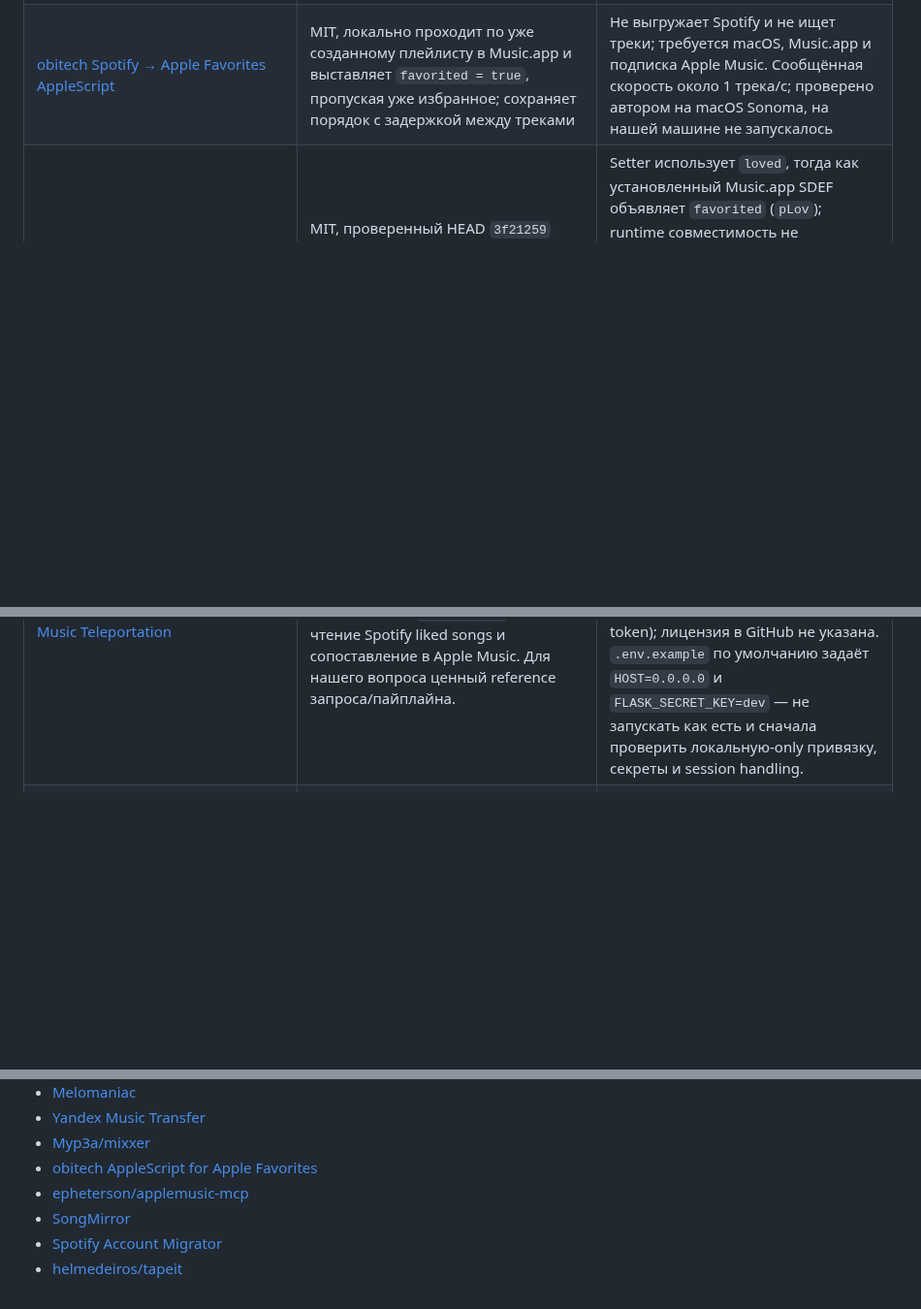
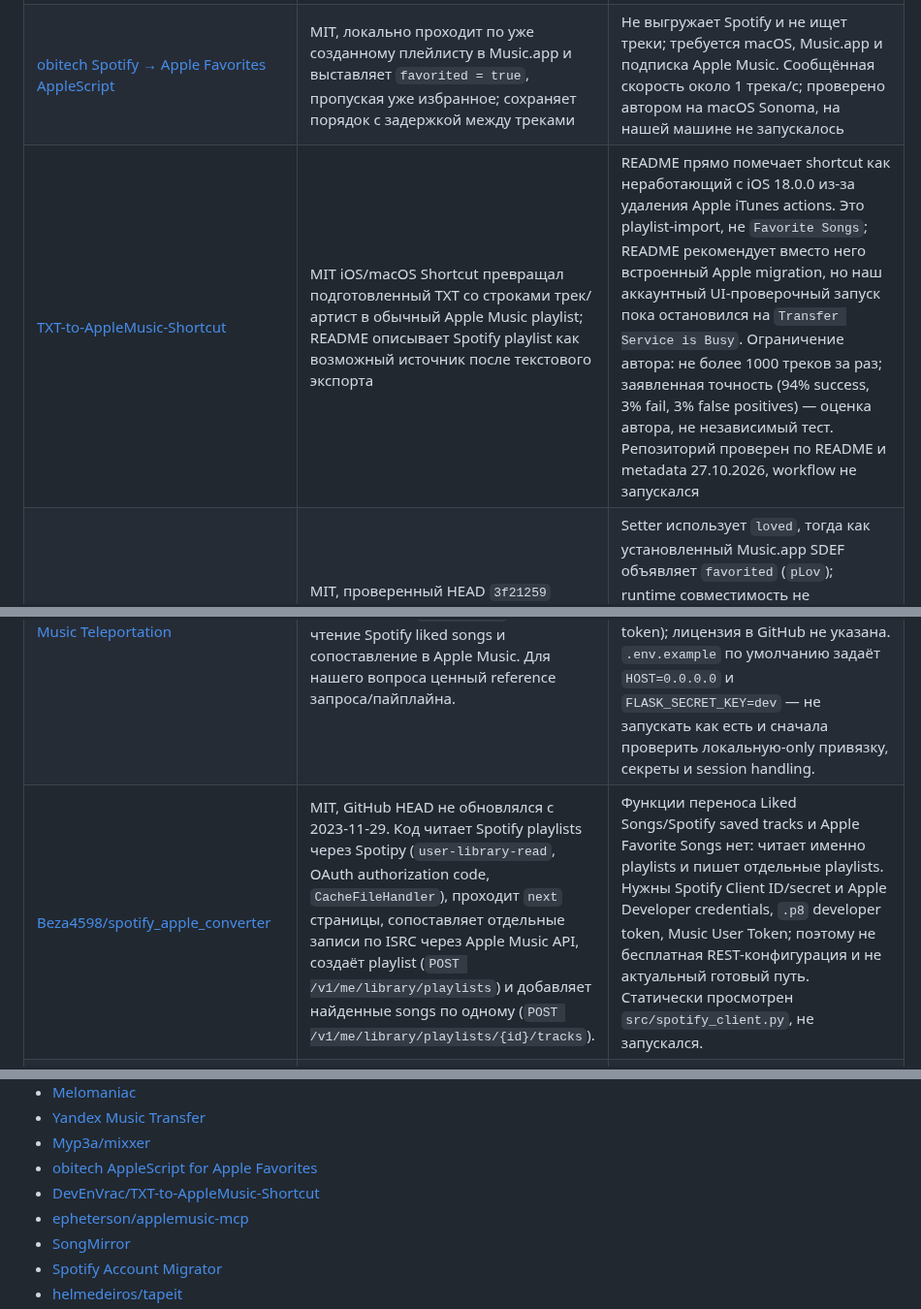
Before and after one commit to Basil-AS/music_importer, a Markdown page: docs/PROJECTS.md, 3 parts joined by grey strips. Shown at 97% size. GitHub-like rendering; blank space fills up the shorter version.

```diff
--- a/docs/PROJECTS.md
+++ b/docs/PROJECTS.md
@@ -20,6 +20,7 @@
 | [YandexMusic_to_AppleMusic](https://github.com/ComputerPers/YandexMusic_to_AppleMusic) | HEAD `41fdd0e` от 2026-04-07, macOS/Python pipeline: экспорт Яндекс лайков, iTunes Search matcher и добавление через Music.app/Apple API; полезны offline review и recovery идеи | Добавляет в Apple Library/playlist, а не в `Favorite Songs`; ISRC не сохраняется, matching на title/artist substring. API token helper при Chrome `v10` cookie не расшифровывает, developer token берёт из web JS; токены сохраняются открытым текстом без ограниченного mode. Лицензия не указана; код статически просмотрен, не запускался |
 | [Brimx/Melomaniac](https://github.com/Brimx/Melomaniac) | Python/Flet desktop, HEAD `a6f81cb` от 2026-10-26, playlist transfers Spotify/Apple/YouTube Music и локальных файлов; ISRC-aware matcher, offline review/report. Source library listing обнаруживает Spotify `LIKED_SONGS` через `libraryV3` | Не поддерживает Yandex/Zvuk и не пишет Apple `Favorite Songs`. Liked Songs попадает в список как synthetic `collection:tracks`, но общий fetcher использует `PublicPlaylist`; upstream SpotAPI превращает это в `spotify:playlist:collection:tracks`, а не отдельный liked-songs query. Вероятен source-loader bug; exact PyPI 1.2.8 behavior и HTTP ответ не проверены. Directory listing имеет кодовый cap 600. Ручные `sp_dc`/`sp_key` и Apple web tokens пишутся в plain config files; лицензия и test suite не объявлены. Статически просмотрен, не запускался |
 | [obitech Spotify → Apple Favorites AppleScript](https://gist.github.com/obitech/5e18ec3c8c24f89c96f0cf396cb33e48) | MIT, локально проходит по уже созданному плейлисту в Music.app и выставляет `favorited = true`, пропуская уже избранное; сохраняет порядок с задержкой между треками | Не выгружает Spotify и не ищет треки; требуется macOS, Music.app и подписка Apple Music. Сообщённая скорость около 1 трека/с; проверено автором на macOS Sonoma, на нашей машине не запускалось |
+| [TXT-to-AppleMusic-Shortcut](https://github.com/DevEnVrac/TXT-to-AppleMusic-Shortcut) | MIT iOS/macOS Shortcut превращал подготовленный TXT со строками трек/артист в обычный Apple Music playlist; README описывает Spotify playlist как возможный источник после текстового экспорта | README прямо помечает shortcut как неработающий с iOS 18.0.0 из-за удаления Apple iTunes actions. Это playlist-import, не `Favorite Songs`; README рекомендует вместо него встроенный Apple migration, но наш аккаунтный UI-проверочный запуск пока остановился на `Transfer Service is Busy`. Ограничение автора: не более 1000 треков за раз; заявленная точность (94% success, 3% fail, 3% false positives) — оценка автора, не независимый тест. Репозиторий проверен по README и metadata 27.10.2026, workflow не запускался |
 | [epheterson/applemusic-mcp](https://github.com/epheterson/applemusic-mcp) | MIT, проверенный HEAD `3f21259` (2026-10-23). `--level music` запрещает сеть; Favorites list читается AppleScript, native `love_track` вызывает `set loved ...` | Setter использует `loved`, тогда как установленный Music.app SDEF объявляет `favorited` (`pLov`); runtime совместимость не проверена. В API path `love` использует personal rating endpoint, не Favorite Songs. Catalog → Library helper требует network/API; `--allow-ui` не даёт локальный импорт. Не мигратор; нужен тест на безопасной записи до применения |
 | [Myp3a/mixxer](https://github.com/Myp3a/mixxer) | MIT Python-проект: Spotify, Yandex, Apple, VK; настраиваемый matcher/threshold, отдельный плейлист или library; Yandex adapter использует `users_likes_tracks()` | Последний коммит 2024-08-05. Apple adapter пишет в Library/playlist, не Favorite Songs; использует Apple user token. Устаревшие зависимости/методы и ручная конфигурация; референс матчинг-пайплайна, не готовый мигратор |
 | [Spotify data export](https://support.spotify.com/us/article/data-rights-and-privacy-settings/) | Бесплатный официальный архив личных данных; Spotify указывает, что раздел `Your Library` содержит сохранённые песни и их URIs. Хороший backup/fallback без Web API quota | Архив нужно запросить и дождаться; это исходные метаданные, а не автоматическая запись в Apple. Для приложения нужен parser скачанного пользователем ZIP/JSON |
@@ -39,6 +40,7 @@
 | [Songport](https://github.com/xlollx/Songport) | Актуальный Android-переносчик; проверенная версия 1.1.0 (`5aba73a`, обновлён 27.10.2026), GPL-3.0. Spotify и Apple Music есть среди коннекторов; поддерживаются локальная обработка и собственный Spotify Client ID. | README перечисляет Liked Songs source/target для Spotify, Deezer и локальных серверов, но не для Apple Music. Spotify dev mode ограничен Premium-владельцем и числом пользователей; Apple-коннектор beta и REST-вариант связан с developer token. Не закрывает бесплатно перенос лайков в Apple Favorite Songs. |
 | [Apple Music Transfer userscript](https://github.com/pinyht/apple-music-transfer) | Tampermonkey userscript, MIT, версия 1.0.4 (`296e59e`, 2026-03-09). Экспортирует/импортирует Apple library songs, albums и playlists в JSON/CSV; может быть локальным backup/restore адаптером Apple Music. | Не переносит source-сервисы и не сохраняет `favorited`/Favorite Songs; song export включает ID, название, исполнителя, альбом, но не ISRC/порядок библиотеки. Использует текущую web-сессию и частный `amp-api` response capture; playlists сканирует через UI. Требует вручную проверять скрипт и экспорт до запуска. |
 | [Music Teleportation](https://github.com/JoLowMan/music-teleportation) | Python/Flask, Spotify + Apple Music + Tidal; последний commit `3ded02f` (2025-10-13). В `transfer.py` есть чтение Spotify liked songs и сопоставление в Apple Music. Для нашего вопроса ценный reference запроса/пайплайна. | В Apple вызывает `POST /v1/me/library?ids[songs]=...` порциями по 25, то есть добавляет в Library, не в Favorite Songs. Требует Spotify Client ID/secret и Apple Team ID/Key ID/private `.p8` (REST developer token); лицензия в GitHub не указана. `.env.example` по умолчанию задаёт `HOST=0.0.0.0` и `FLASK_SECRET_KEY=dev` — не запускать как есть и сначала проверить локальную-only привязку, секреты и session handling. |
+| [Beza4598/spotify_apple_converter](https://github.com/Beza4598/spotify_apple_converter) | MIT, GitHub HEAD не обновлялся с 2023-11-29. Код читает Spotify playlists через Spotipy (`user-library-read`, OAuth authorization code, `CacheFileHandler`), проходит `next` страницы, сопоставляет отдельные записи по ISRC через Apple Music API, создаёт playlist (`POST /v1/me/library/playlists`) и добавляет найденные songs по одному (`POST /v1/me/library/playlists/{id}/tracks`). | Функции переноса Liked Songs/Spotify saved tracks и Apple Favorite Songs нет: читает именно playlists и пишет отдельные playlists. Нужны Spotify Client ID/secret и Apple Developer credentials, `.p8` developer token, Music User Token; поэтому не бесплатная REST-конфигурация и не актуальный готовый путь. Статически просмотрен `src/spotify_client.py`, не запускался. |
 | [jMusic](https://github.com/JotaMelo/jMusic) | Узкий Spotify → Apple Music, открытый код и потенциально самый простой референс для одного направления | Не общий мультисервисный движок; Apple auth/ограничения и актуальную работоспособность нужно проверить на исходниках/устройстве |
 | [yandex-music-api OpenAPI](https://ym.marshal.dev/api/) | Машиночитаемая документация на более чем сотню методов, подходящая для изучения и прототипирования | Это community spec, генерируемая из неофициальной реализации |
 
@@ -84,6 +86,7 @@
 - [Yandex Music Transfer](https://github.com/yarikmsu/yandex-music-transfer)
 - [Myp3a/mixxer](https://github.com/Myp3a/mixxer)
 - [obitech AppleScript for Apple Favorites](https://gist.github.com/obitech/5e18ec3c8c24f89c96f0cf396cb33e48)
+- [DevEnVrac/TXT-to-AppleMusic-Shortcut](https://github.com/DevEnVrac/TXT-to-AppleMusic-Shortcut)
 - [epheterson/applemusic-mcp](https://github.com/epheterson/applemusic-mcp)
 - [SongMirror](https://github.com/ahnafnafee/songmirror)
 - [Spotify Account Migrator](https://github.com/Ruhrkrieger/spotify-account-migrator)
```
Also changed, not shown: other parts of docs/PROJECTS.md (+1 -0 lines), docs/RESEARCH.md (+2 -2 lines), docs/providers/spotify.md (+4 -0 lines).
